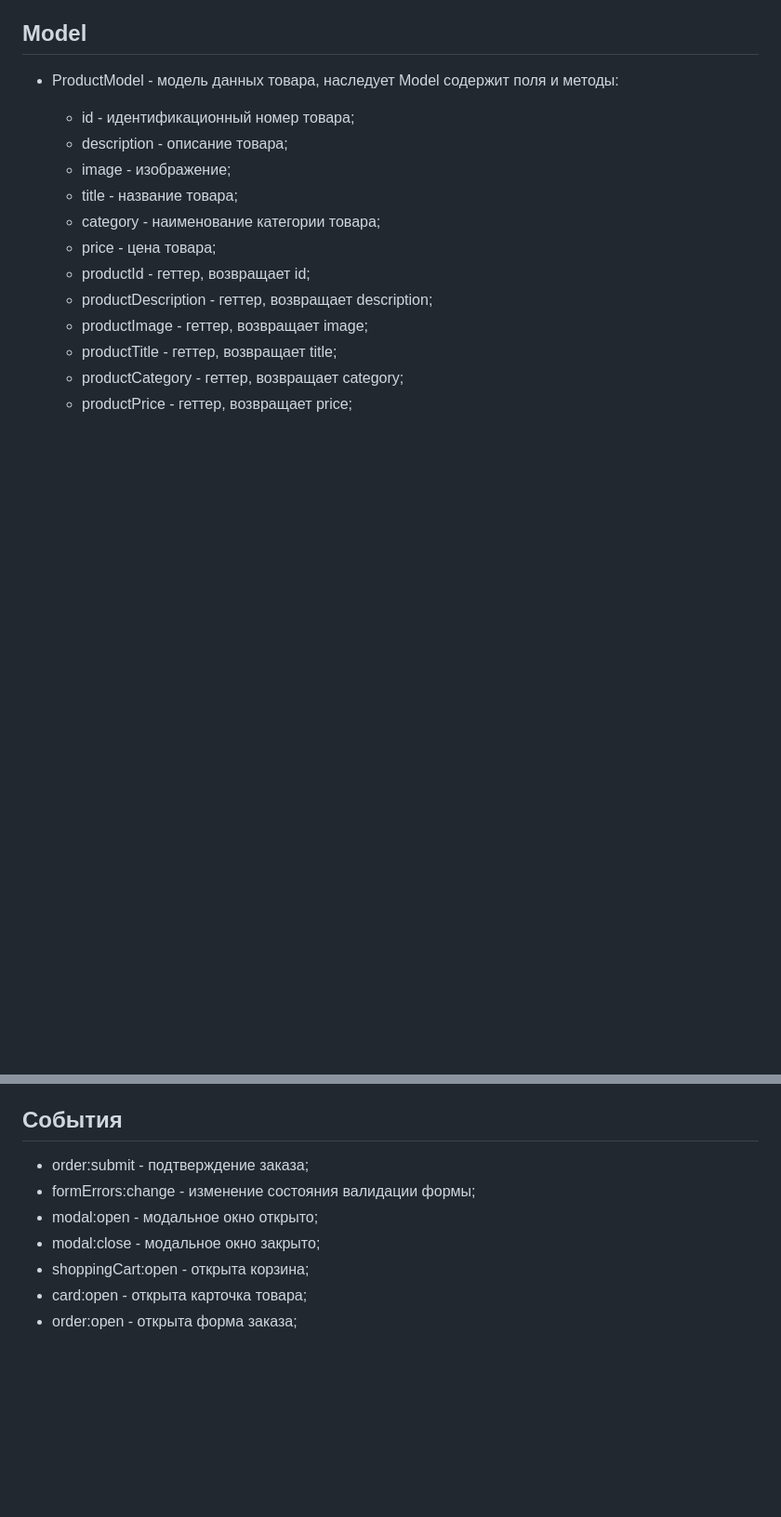
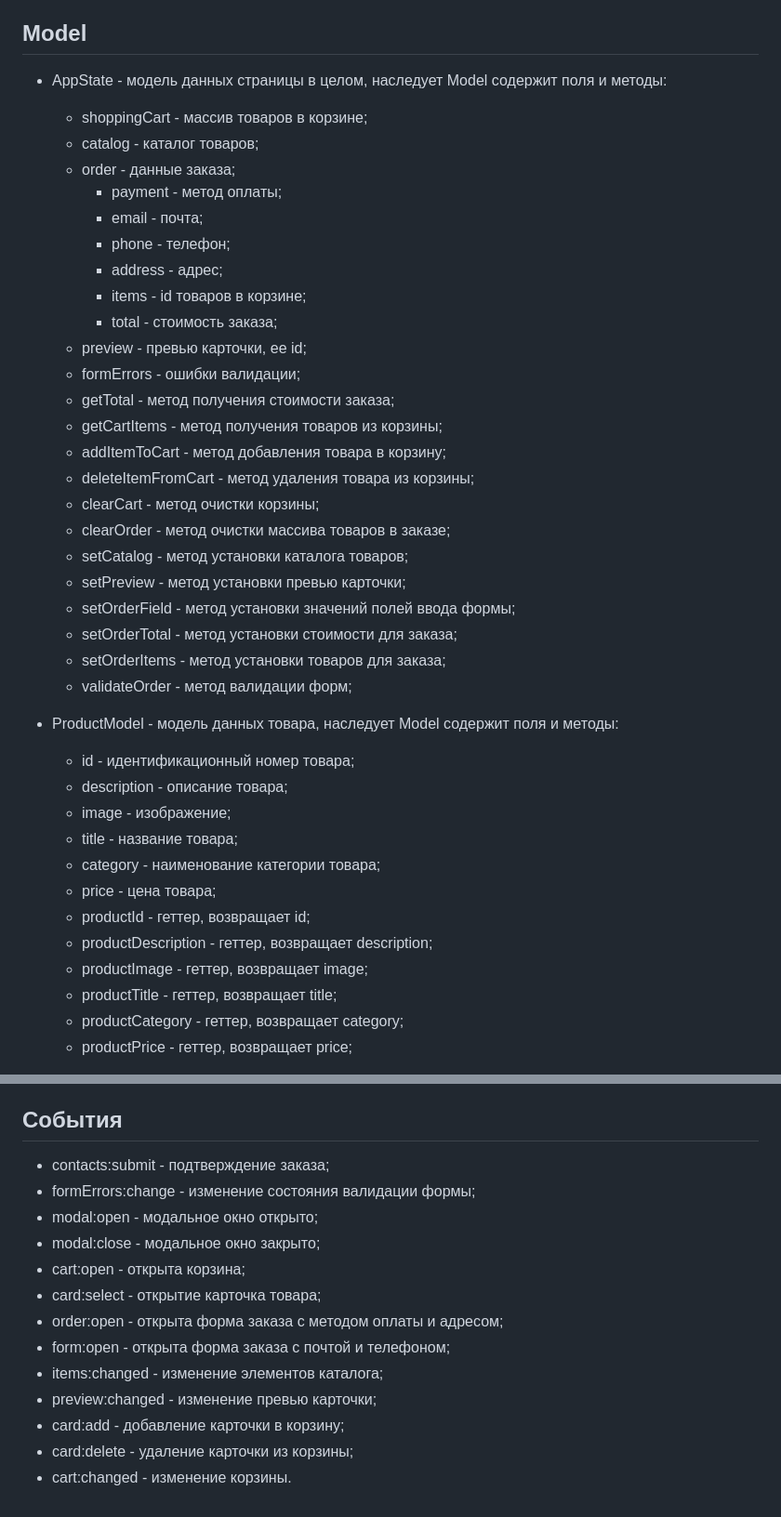
Before and after one commit to rsskhna/web-larek-frontend, a Markdown page: README.md, 2 parts joined by grey strips. Shown: that part at 93% size. Rendered like a GitHub page; blank space fills up the shorter version.

```diff
--- a/README.md
+++ b/README.md
@@ -63,6 +63,31 @@ yarn build
   - trigger - генерация заданного события с заданными аргументами.
 
 ## Model
+- AppState - модель данных страницы в целом, наследует Model содержит поля и методы:
+  - shoppingCart - массив товаров в корзине;
+  - catalog - каталог товаров;
+  - order - данные заказа;
+    - payment - метод оплаты;
+    - email - почта;
+    - phone - телефон;
+    - address - адрес;
+    - items - id товаров в корзине;
+    - total - стоимость заказа;
+  - preview - превью карточки, ее id;
+  - formErrors - ошибки валидации;
+  - getTotal - метод получения стоимости заказа;
+  - getCartItems - метод получения товаров из корзины;
+  - addItemToCart - метод добавления товара в корзину;
+  - deleteItemFromCart - метод удаления товара из корзины;
+  - clearCart - метод очистки корзины;
+  - clearOrder - метод очистки массива товаров в заказе;
+  - setCatalog - метод установки каталога товаров;
+  - setPreview - метод установки превью карточки;
+  - setOrderField - метод установки значений полей ввода формы;
+  - setOrderTotal - метод установки стоимости для заказа;
+  - setOrderItems - метод установки товаров для заказа;
+  - validateOrder - метод валидации форм;
+
 - ProductModel - модель данных товара, наследует Model содержит поля и методы:
   - id - идентификационный номер товара;
   - description - описание товара;
@@ -238,10 +268,16 @@ interface IModalData {
 об одном товаре, а также POST запрос для заказа;
 
 ## События
-- order:submit - подтверждение заказа;
+- contacts:submit - подтверждение заказа;
 - formErrors:change - изменение состояния валидации формы;
 - modal:open - модальное окно открыто;
 - modal:close - модальное окно закрыто;
-- shoppingCart:open - открыта корзина;
-- card:open - открыта карточка товара;
-- order:open - открыта форма заказа;
+- cart:open - открыта корзина;
+- card:select - открытие карточка товара;
+- order:open - открыта форма заказа с методом оплаты и адресом;
+- form:open - открыта форма заказа с почтой и телефоном;
+- items:changed - изменение элементов каталога;
+- preview:changed - изменение превью карточки;
+- card:add - добавление карточки в корзину;
+- card:delete - удаление карточки из корзины;
+- cart:changed - изменение корзины.
```
Also changed, not shown: other parts of README.md (+5 -0 lines).
